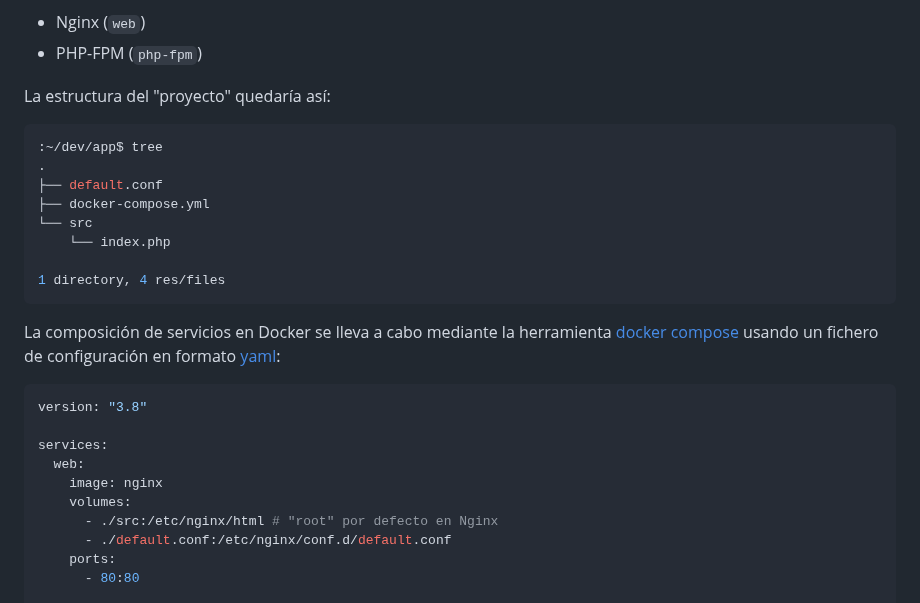
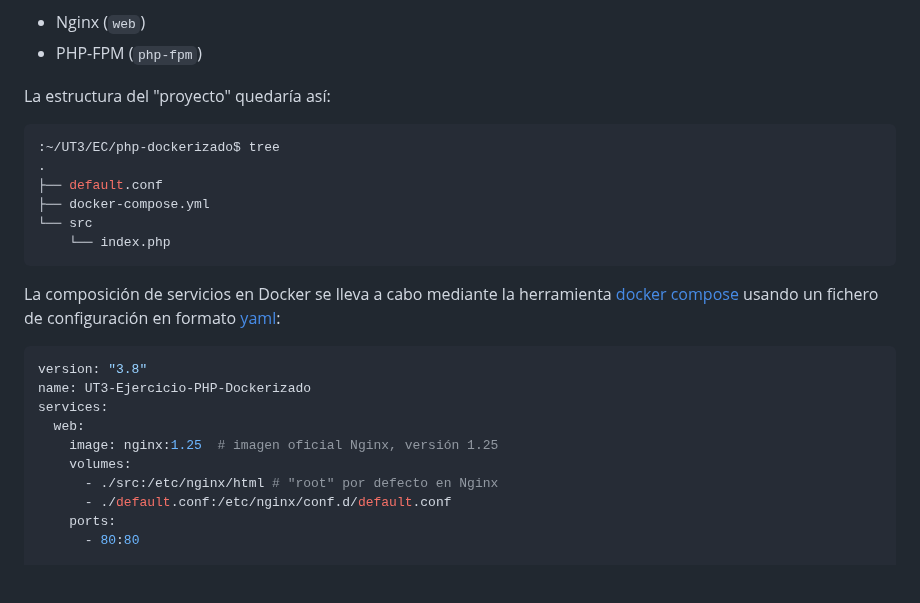
Before and after one commit to jssfpciclos/DAW_daweb, a Markdown page: UT3/README.md, the part around one of its changes. Rendered like a GitHub page; blank space fills up the shorter version.

````diff
--- a/UT3/README.md
+++ b/UT3/README.md
@@ -611,24 +673,22 @@ Para este escenario es necesario "componer" dos servicios, ya que mientras antes
 La estructura del "proyecto" quedaría así:
 
 ```bash
-:~/dev/app$ tree
+:~/UT3/EC/php-dockerizado$ tree
 .
 ├── default.conf
 ├── docker-compose.yml
 └── src
     └── index.php
-
-1 directory, 4 res/files
 ```
 
 La composición de servicios en Docker se lleva a cabo mediante la herramienta [docker compose](https://docs.docker.com/compose/) usando un fichero de configuración en formato [yaml](https://es.wikipedia.org/wiki/YAML):
 
 ```yaml
 version: "3.8"
-
+name: UT3-Ejercicio-PHP-Dockerizado
 services:
   web:
-    image: nginx
+    image: nginx:1.25  # imagen oficial Nginx, versión 1.25
     volumes:
       - ./src:/etc/nginx/html # "root" por defecto en Nginx
       - ./default.conf:/etc/nginx/conf.d/default.conf
````
Also changed, not shown: other parts of UT3/README.md (+79 -17 lines).
